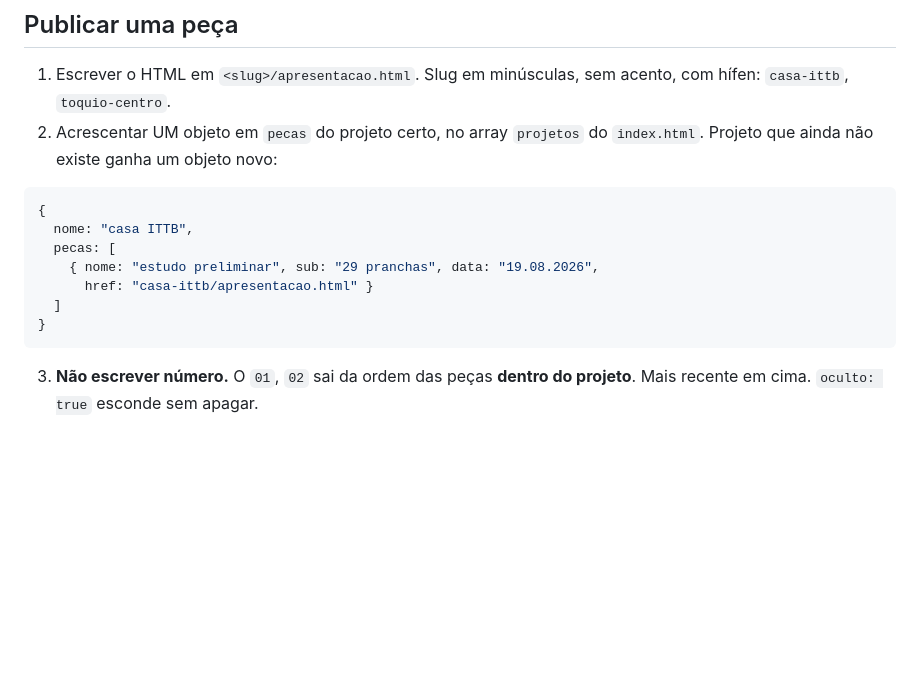
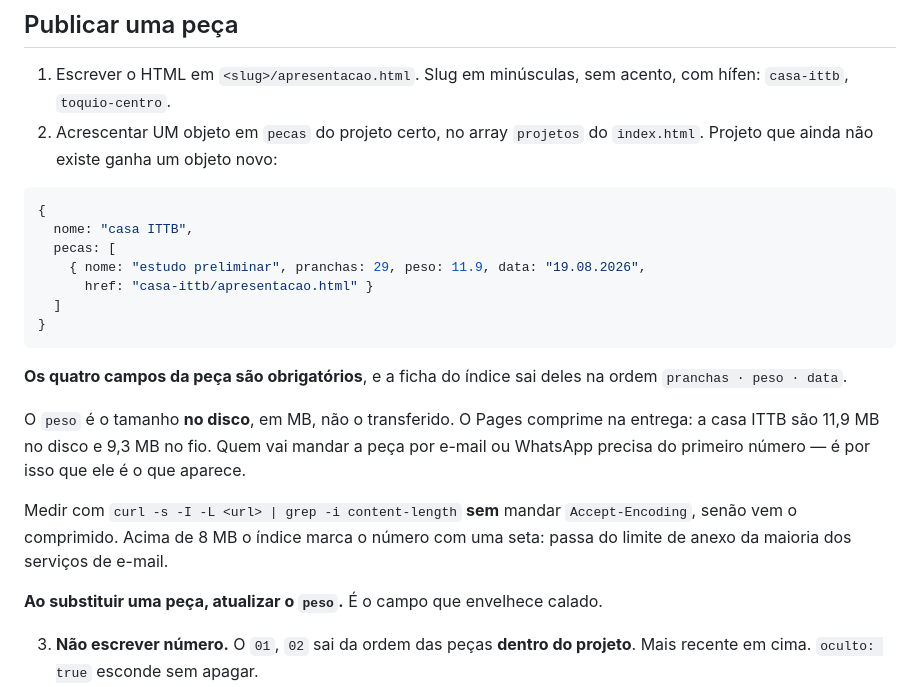
Before and after one commit to steinvalente-dev/apresentacoes, a Markdown page: sistemas/PUBLICAR-APRESENTACOES.md, the part around the change. Rendered like a GitHub page; blank space fills up the shorter version.

Commit message:
runbook: campo peso, como medir e por que o do disco

````diff
--- a/sistemas/PUBLICAR-APRESENTACOES.md
+++ b/sistemas/PUBLICAR-APRESENTACOES.md
@@ -28,11 +28,25 @@ Não passa pelo Netlify e **não consome crédito nenhum**. O site pessoal
 {
   nome: "casa ITTB",
   pecas: [
-    { nome: "estudo preliminar", sub: "29 pranchas", data: "19.08.2026",
+    { nome: "estudo preliminar", pranchas: 29, peso: 11.9, data: "19.08.2026",
       href: "casa-ittb/apresentacao.html" }
   ]
 }
 ```
+
+**Os quatro campos da peça são obrigatórios**, e a ficha do índice sai deles na
+ordem `pranchas · peso · data`.
+
+O `peso` é o tamanho **no disco**, em MB, não o transferido. O Pages comprime na
+entrega: a casa ITTB são 11,9 MB no disco e 9,3 MB no fio. Quem vai mandar a peça
+por e-mail ou WhatsApp precisa do primeiro número — é por isso que ele é o que
+aparece.
+
+Medir com `curl -s -I -L <url> | grep -i content-length` **sem** mandar
+`Accept-Encoding`, senão vem o comprimido. Acima de 8 MB o índice marca o número
+com uma seta: passa do limite de anexo da maioria dos serviços de e-mail.
+
+**Ao substituir uma peça, atualizar o `peso`.** É o campo que envelhece calado.
 
 3. **Não escrever número.** O `01`, `02` sai da ordem das peças **dentro do
    projeto**. Mais recente em cima. `oculto: true` esconde sem apagar.
````
